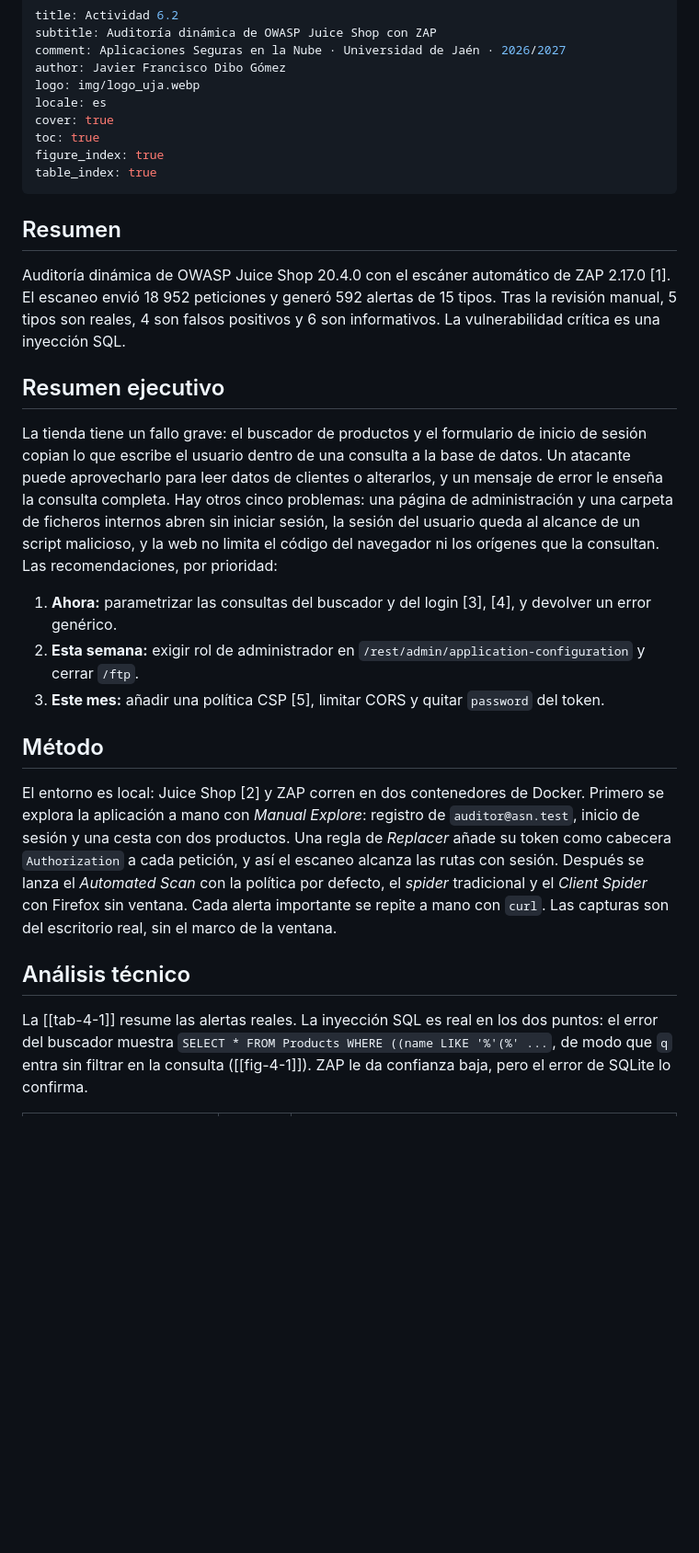
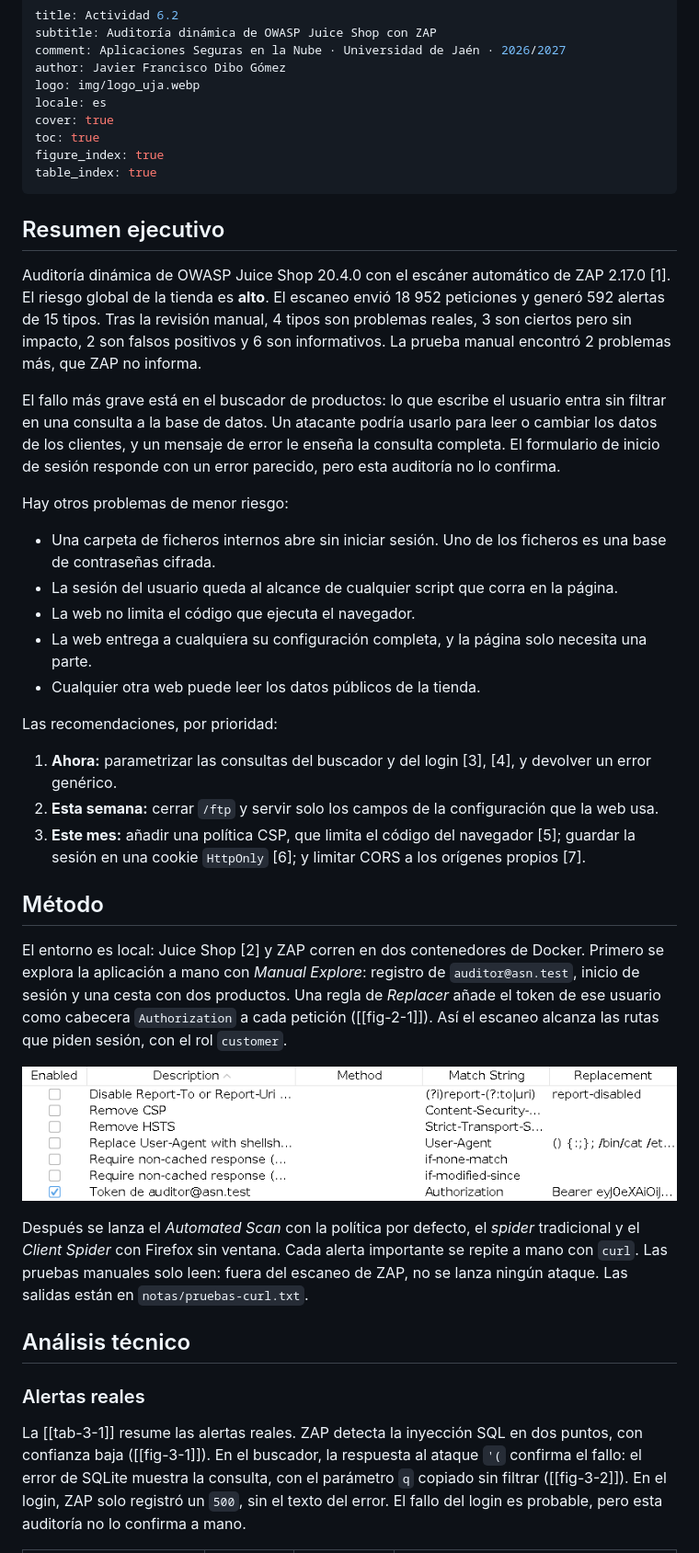
Before and after one commit to jfdg01/actividades-asn, a Markdown page: 6.2/informe-6.2-dibo.md, the part around one of its changes. Shown at 92% size. Drawn GitHub-style; pictures changed too: 6.2/img/zap-replacer.png (added); blank space fills up the shorter version.

```diff
--- a/6.2/informe-6.2-dibo.md
+++ b/6.2/informe-6.2-dibo.md
@@ -11,25 +11,39 @@ figure_index: true
 table_index: true
 ---
 
-## Resumen
-
-Auditoría dinámica de OWASP Juice Shop 20.4.0 con el escáner automático de ZAP 2.17.0 [1]. El escaneo envió 18 952 peticiones y generó 592 alertas de 15 tipos. Tras la revisión manual, 5 tipos son reales, 4 son falsos positivos y 6 son informativos. La vulnerabilidad crítica es una inyección SQL.
-
 ## Resumen ejecutivo
 
-La tienda tiene un fallo grave: el buscador de productos y el formulario de inicio de sesión copian lo que escribe el usuario dentro de una consulta a la base de datos. Un atacante puede aprovecharlo para leer datos de clientes o alterarlos, y un mensaje de error le enseña la consulta completa. Hay otros cinco problemas: una página de administración y una carpeta de ficheros internos abren sin iniciar sesión, la sesión del usuario queda al alcance de un script malicioso, y la web no limita el código del navegador ni los orígenes que la consultan. Las recomendaciones, por prioridad:
+Auditoría dinámica de OWASP Juice Shop 20.4.0 con el escáner automático de ZAP 2.17.0 [1]. El riesgo global de la tienda es **alto**. El escaneo envió 18 952 peticiones y generó 592 alertas de 15 tipos. Tras la revisión manual, 4 tipos son problemas reales, 3 son ciertos pero sin impacto, 2 son falsos positivos y 6 son informativos. La prueba manual encontró 2 problemas más, que ZAP no informa.
+
+El fallo más grave está en el buscador de productos: lo que escribe el usuario entra sin filtrar en una consulta a la base de datos. Un atacante podría usarlo para leer o cambiar los datos de los clientes, y un mensaje de error le enseña la consulta completa. El formulario de inicio de sesión responde con un error parecido, pero esta auditoría no lo confirma.
+
+Hay otros problemas de menor riesgo:
+
+- Una carpeta de ficheros internos abre sin iniciar sesión. Uno de los ficheros es una base de contraseñas cifrada.
+- La sesión del usuario queda al alcance de cualquier script que corra en la página.
+- La web no limita el código que ejecuta el navegador.
+- La web entrega a cualquiera su configuración completa, y la página solo necesita una parte.
+- Cualquier otra web puede leer los datos públicos de la tienda.
+
+Las recomendaciones, por prioridad:
 
 1. **Ahora:** parametrizar las consultas del buscador y del login [3], [4], y devolver un error genérico.
-2. **Esta semana:** exigir rol de administrador en `/rest/admin/application-configuration` y cerrar `/ftp`.
-3. **Este mes:** añadir una política CSP [5], limitar CORS y quitar `password` del token.
+2. **Esta semana:** cerrar `/ftp` y servir solo los campos de la configuración que la web usa.
+3. **Este mes:** añadir una política CSP, que limita el código del navegador [5]; guardar la sesión en una cookie `HttpOnly` [6]; y limitar CORS a los orígenes propios [7].
 
 ## Método
 
-El entorno es local: Juice Shop [2] y ZAP corren en dos contenedores de Docker. Primero se explora la aplicación a mano con *Manual Explore*: registro de `auditor@asn.test`, inicio de sesión y una cesta con dos productos. Una regla de *Replacer* añade su token como cabecera `Authorization` a cada petición, y así el escaneo alcanza las rutas con sesión. Después se lanza el *Automated Scan* con la política por defecto, el *spider* tradicional y el *Client Spider* con Firefox sin ventana. Cada alerta importante se repite a mano con `curl`. Las capturas son del escritorio real, sin el marco de la ventana.
+El entorno es local: Juice Shop [2] y ZAP corren en dos contenedores de Docker. Primero se explora la aplicación a mano con *Manual Explore*: registro de `auditor@asn.test`, inicio de sesión y una cesta con dos productos. Una regla de *Replacer* añade el token de ese usuario como cabecera `Authorization` a cada petición ([[fig-2-1]]). Así el escaneo alcanza las rutas que piden sesión, con el rol `customer`.
+
+![Regla de Replacer que añade el token del auditor a cada petición](img/zap-replacer.png)
+
+Después se lanza el *Automated Scan* con la política por defecto, el *spider* tradicional y el *Client Spider* con Firefox sin ventana. Cada alerta importante se repite a mano con `curl`. Las pruebas manuales solo leen: fuera del escaneo de ZAP, no se lanza ningún ataque. Las salidas están en `notas/pruebas-curl.txt`.
 
 ## Análisis técnico
 
-La [[tab-4-1]] resume las alertas reales. La inyección SQL es real en los dos puntos: el error del buscador muestra `SELECT * FROM Products WHERE ((name LIKE '%'(%' ...`, de modo que `q` entra sin filtrar en la consulta ([[fig-4-1]]). ZAP le da confianza baja, pero el error de SQLite lo confirma.
+### Alertas reales
+
+La [[tab-3-1]] resume las alertas reales. ZAP detecta la inyección SQL en dos puntos, con confianza baja ([[fig-3-1]]). En el buscador, la respuesta al ataque `'(` confirma el fallo: el error de SQLite muestra la consulta, con el parámetro `q` copiado sin filtrar ([[fig-3-2]]). En el login, ZAP solo registró un `500`, sin el texto del error. El fallo del login es probable, pero esta auditoría no lo confirma a mano.
 
 <!-- caption: alertas reales tras la revisión manual -->
 
```
Also changed, not shown: other parts of 6.2/informe-6.2-dibo.md (+56 -15 lines), 6.2/img/zap-alerta-sqli.png (deleted), 6.2/img/zap-sqli-alerta.png (added), 6.2/img/zap-sqli-respuesta.png (added), 3 other files.
